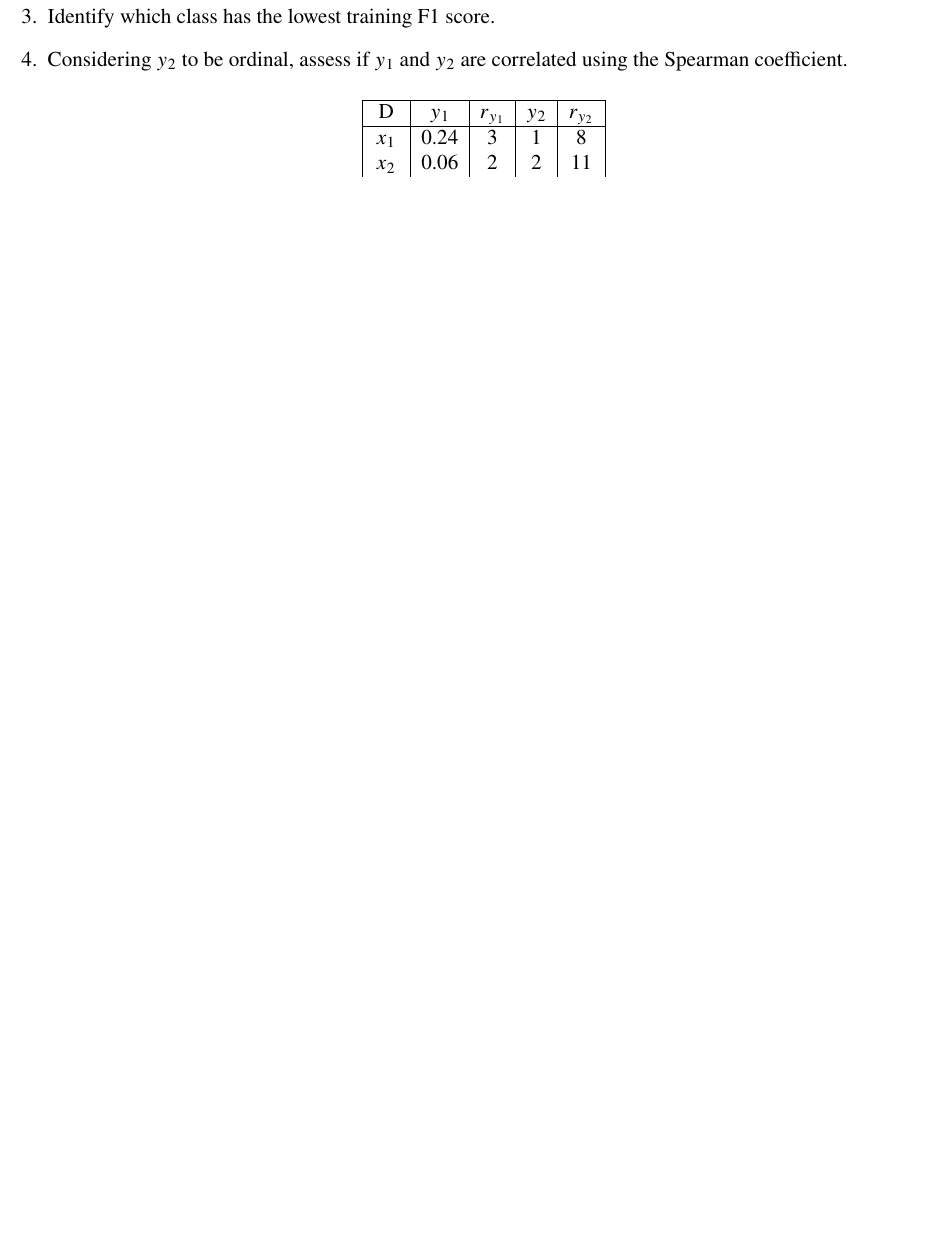
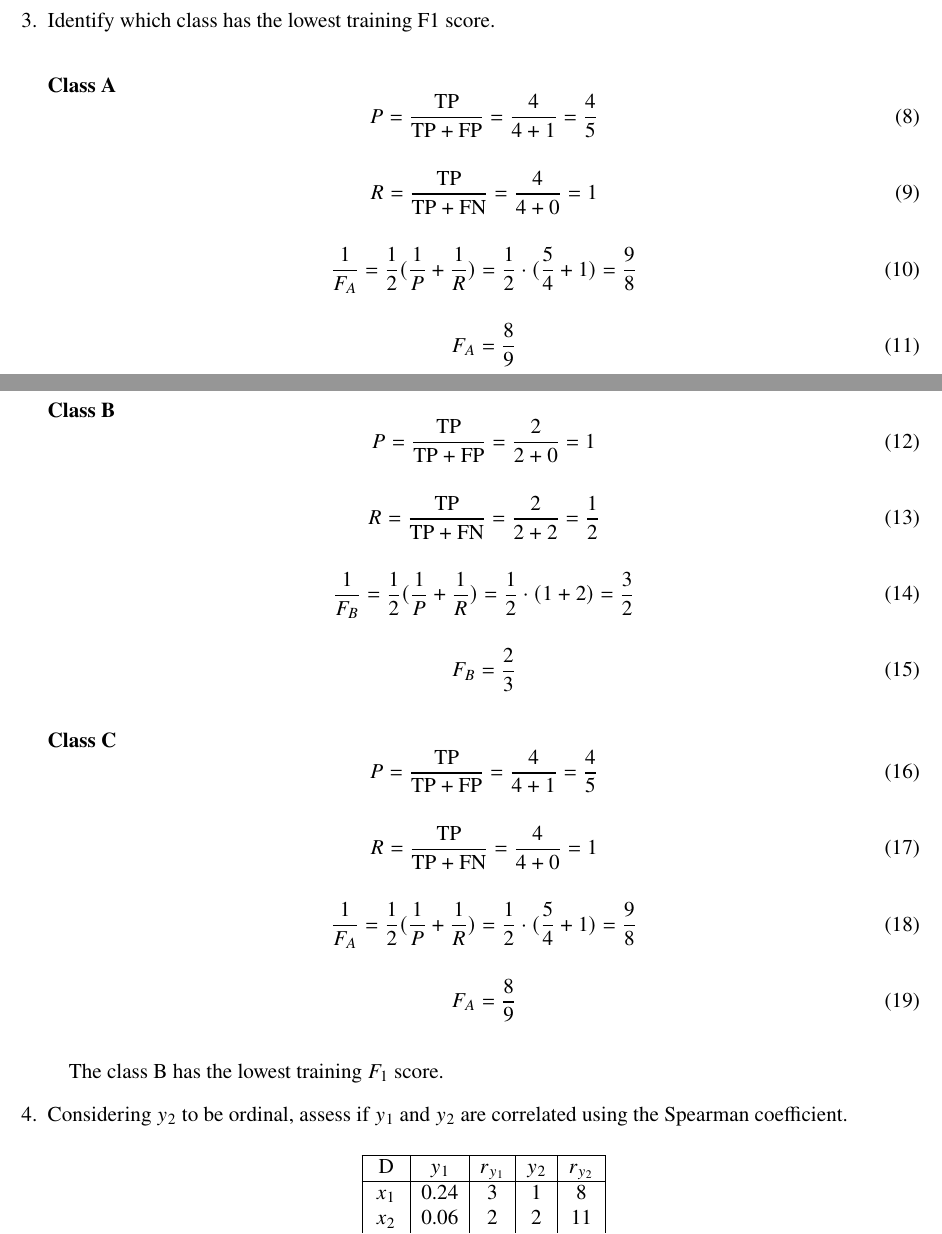
Before and after one commit to ist1100293-ist1102556/apre-homeworks, a LaTeX problem sheet (hw1/hw1.tex): part of page 4 of 4 before the commit and two parts of pages 3 and 4 of 5 after it, the two joined at a grey line, cut so that both start at the same text, the shorter picture padded with empty space. Compiled offline with pdfLaTeX.

Commit message:
hw1: F1 scores added and decision tree diagram changed

```diff
--- a/hw1/hw1.tex
+++ b/hw1/hw1.tex
@@ -129,7 +129,62 @@ ii) decisions by ascending alphabetic order should be placed in case of ties.
 
 \item Identify which class has the lowest training F1 score.
 
+\paragraph{Class A}
 
+\begin{equation}
+    P = \frac{\textrm{TP}}{\textrm{TP} + \textrm{FP}} = \frac{4}{4+1} = \frac{4}{5}
+\end{equation}
+
+\begin{equation}
+    R = \frac{\textrm{TP}}{\textrm{TP} + \textrm{FN}} = \frac{4}{4+0} = 1
+\end{equation}
+
+\begin{equation}
+    \frac{1}{F_A} = \frac{1}{2}(\frac{1}{P} + \frac{1}{R}) = \frac{1}{2}\cdot(\frac{5}{4}+1) = \frac{9}{8}
+\end{equation}
+
+\begin{equation}
+    F_A = \frac{8}{9}
+\end{equation}
+
+
+\paragraph{Class B}
+
+\begin{equation}
+    P = \frac{\textrm{TP}}{\textrm{TP} + \textrm{FP}} = \frac{2}{2+0} = 1
+\end{equation}
+
+\begin{equation}
+    R = \frac{\textrm{TP}}{\textrm{TP} + \textrm{FN}} = \frac{2}{2+2} = \frac{1}{2}
+\end{equation}
+
+\begin{equation}
+    \frac{1}{F_B} = \frac{1}{2}(\frac{1}{P} + \frac{1}{R}) = \frac{1}{2}\cdot(1+2) = \frac{3}{2}
+\end{equation}
+
+\begin{equation}
+    F_B = \frac{2}{3}
+\end{equation}
+
+\paragraph{Class C}
+
+\begin{equation}
+    P = \frac{\textrm{TP}}{\textrm{TP} + \textrm{FP}} = \frac{4}{4+1} = \frac{4}{5}
+\end{equation}
+
+\begin{equation}
+    R = \frac{\textrm{TP}}{\textrm{TP} + \textrm{FN}} = \frac{4}{4+0} = 1
+\end{equation}
+
+\begin{equation}
+    \frac{1}{F_A} = \frac{1}{2}(\frac{1}{P} + \frac{1}{R}) = \frac{1}{2}\cdot(\frac{5}{4}+1) = \frac{9}{8}
+\end{equation}
+
+\begin{equation}
+    F_A = \frac{8}{9}
+\end{equation}
+
+\paragraph{} The class B has the lowest training $F_1$ score.
 
 \item Considering $y_2$ to be ordinal, assess if $y_1$ and $y_2$ are correlated using the Spearman coefficient.
 \begin{center}
```
Also changed, not shown: hw1/images/decision-tree.png, 1 other file.
